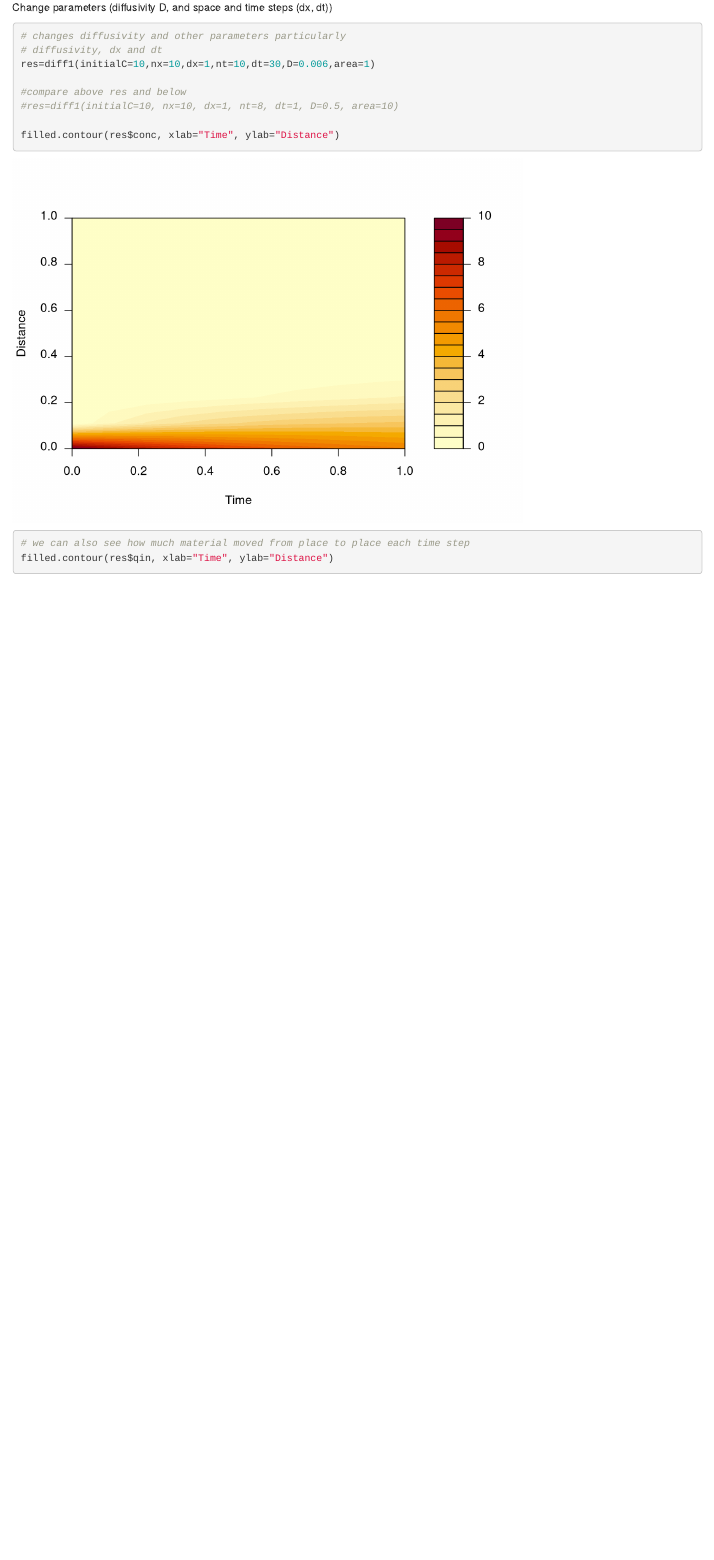
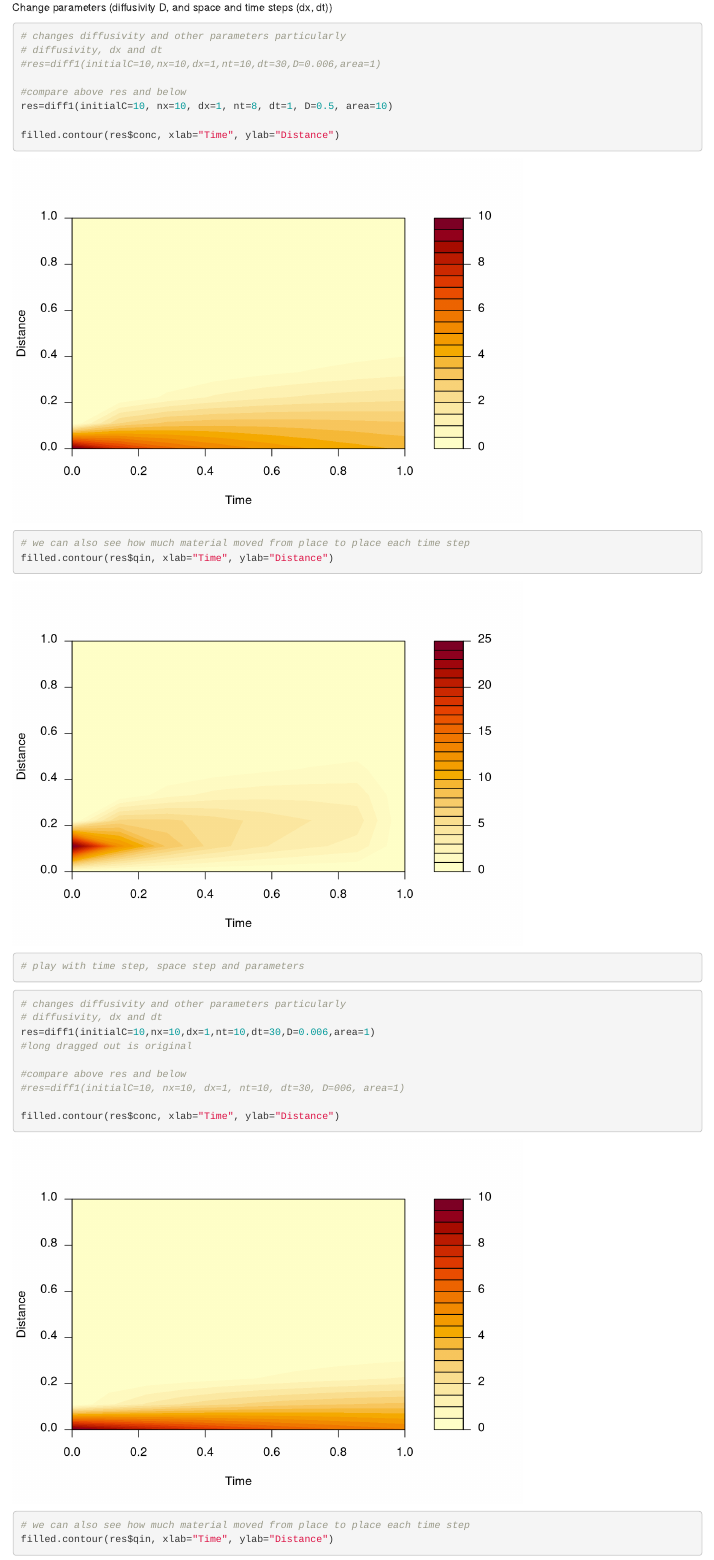
Before and after one commit to alexvand24/eds230_env_model, an R Markdown document (eds_230_examples.Rmd): the page in a window 1100 px wide, from 14500 px down. Rendered offline with R 4.5, knitr and Pandoc, with nearby package versions.

Commit message:
in class changing parameters

````diff
--- a/eds_230_examples.Rmd
+++ b/eds_230_examples.Rmd
@@ -341,13 +341,29 @@ Change parameters (diffusivity D, and space and time steps (dx, dt))
 ```{r}
 # changes diffusivity and other parameters particularly
 # diffusivity, dx and dt
-res=diff1(initialC=10,nx=10,dx=1,nt=10,dt=30,D=0.006,area=1)
+#res=diff1(initialC=10,nx=10,dx=1,nt=10,dt=30,D=0.006,area=1)
 
 #compare above res and below
-#res=diff1(initialC=10, nx=10, dx=1, nt=8, dt=1, D=0.5, area=10)
+res=diff1(initialC=10, nx=10, dx=1, nt=8, dt=1, D=0.5, area=10)
 
 filled.contour(res$conc, xlab="Time", ylab="Distance")
 # we can also see how much material moved from place to place each time step
 filled.contour(res$qin, xlab="Time", ylab="Distance")
 # play with time step, space step and parameters
 ```
+
+
+
+
+```{r}
+# changes diffusivity and other parameters particularly
+# diffusivity, dx and dt
+res=diff1(initialC=10,nx=10,dx=1,nt=10,dt=30,D=0.006,area=1)
+#long dragged out is original
+
+#compare above res and below
+#res=diff1(initialC=10, nx=10, dx=1, nt=10, dt=30, D=006, area=1)
+
+filled.contour(res$conc, xlab="Time", ylab="Distance")
+# we can also see how much material moved from place to place each time step
+filled.contour(res$qin, xlab="Time", ylab="Distance")
````
Also changed, not shown: eds_230_examples.Rmd (2 more changed lines).
